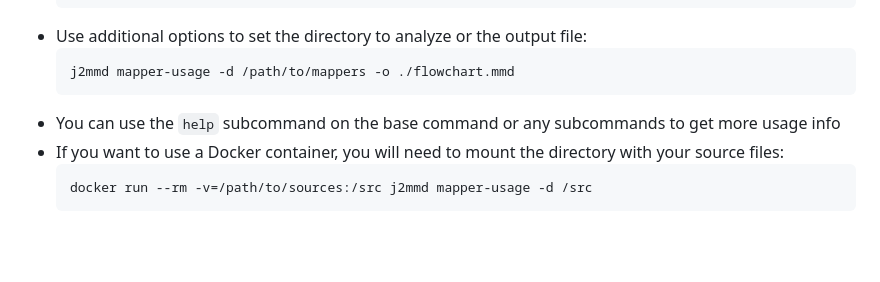
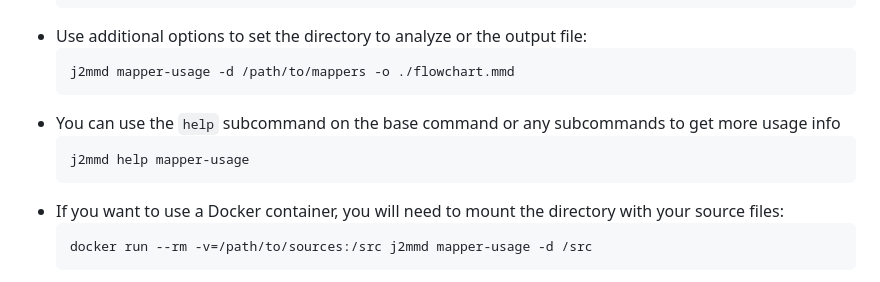
Before and after one commit to FullOvellas/j2mmd, a Markdown page: README.md, the part around the change. GitHub-like rendering; blank space fills up the shorter version.

Commit message:
docs: improve readme

````diff
--- a/README.md
+++ b/README.md
@@ -158,6 +158,9 @@ nix shell github:FullOvellas/j2mmd
   j2mmd mapper-usage -d /path/to/mappers -o ./flowchart.mmd
   ```
 - You can use the `help` subcommand on the base command or any subcommands to get more usage info
+  ```sh
+  j2mmd help mapper-usage
+  ```
 - If you want to use a Docker container, you will need to mount the directory with your source files:
   ```sh
   docker run --rm -v=/path/to/sources:/src j2mmd mapper-usage -d /src
````
